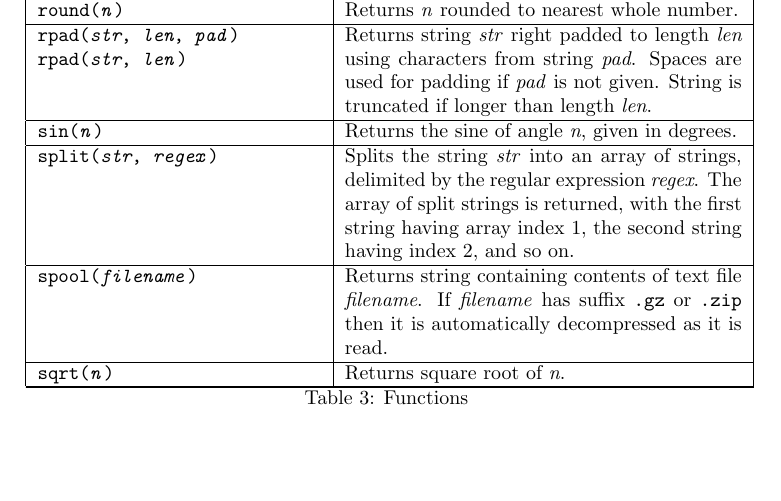
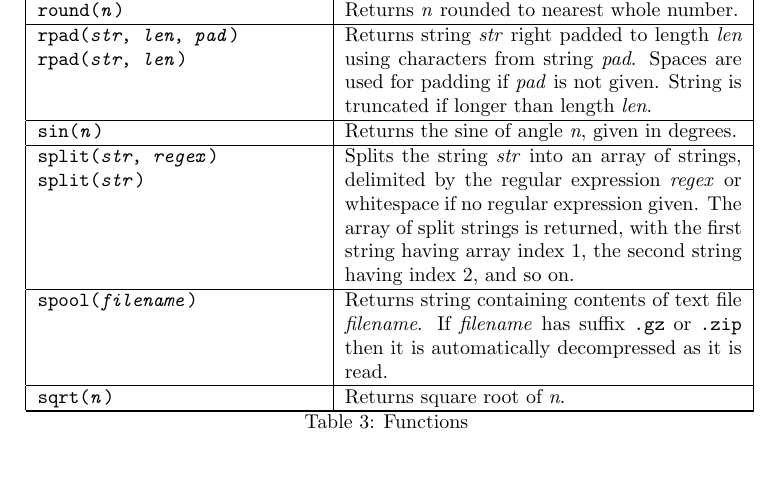
Before and after one commit to simoc/mapyrus, a LaTeX document (userdoc/mapyrus.tex, which reads userdoc/reference.tex): part of page 46 of 70, cut so that both start at the same text. Compiled offline with pdfLaTeX.

Commit message:
split() function now accepts single argument.

```diff
--- a/userdoc/reference.tex
+++ b/userdoc/reference.tex
@@ -403,9 +403,10 @@ Returns the sine of angle \textit{n}, given in degrees. \\
 
 \hline
 
-\texttt{split(\textit{str}, \textit{regex})} &
+\texttt{split(\textit{str}, \textit{regex})}
+\texttt{split(\textit{str})} &
 Splits the string \textit{str} into an array of strings, delimited by the
-regular expression \textit{regex}.
+regular expression \textit{regex} or whitespace if no regular expression given.
 The array of split strings is returned,
 with the first string having array index 1, the
 second string having index 2, and so on. \\
```
